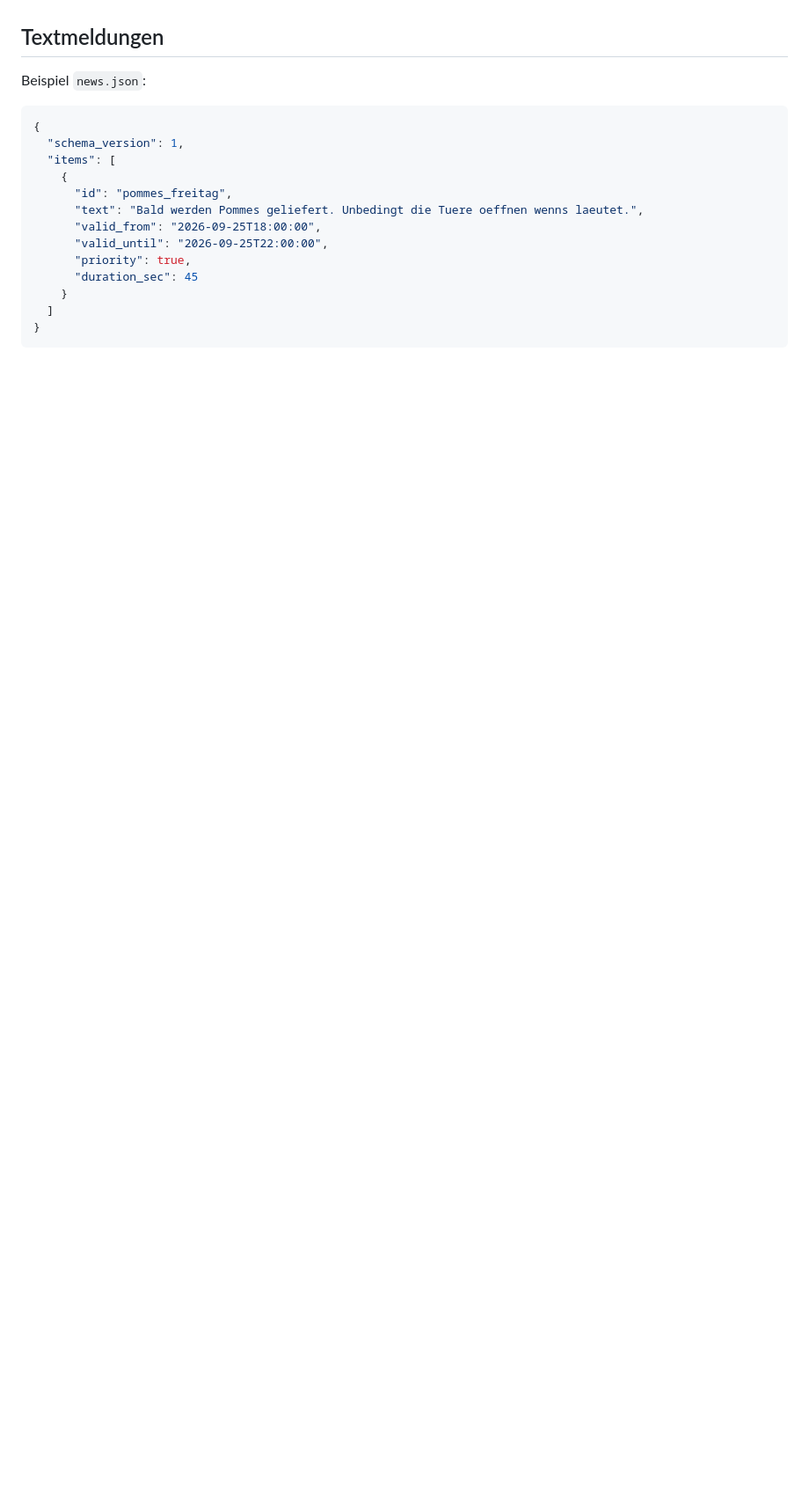
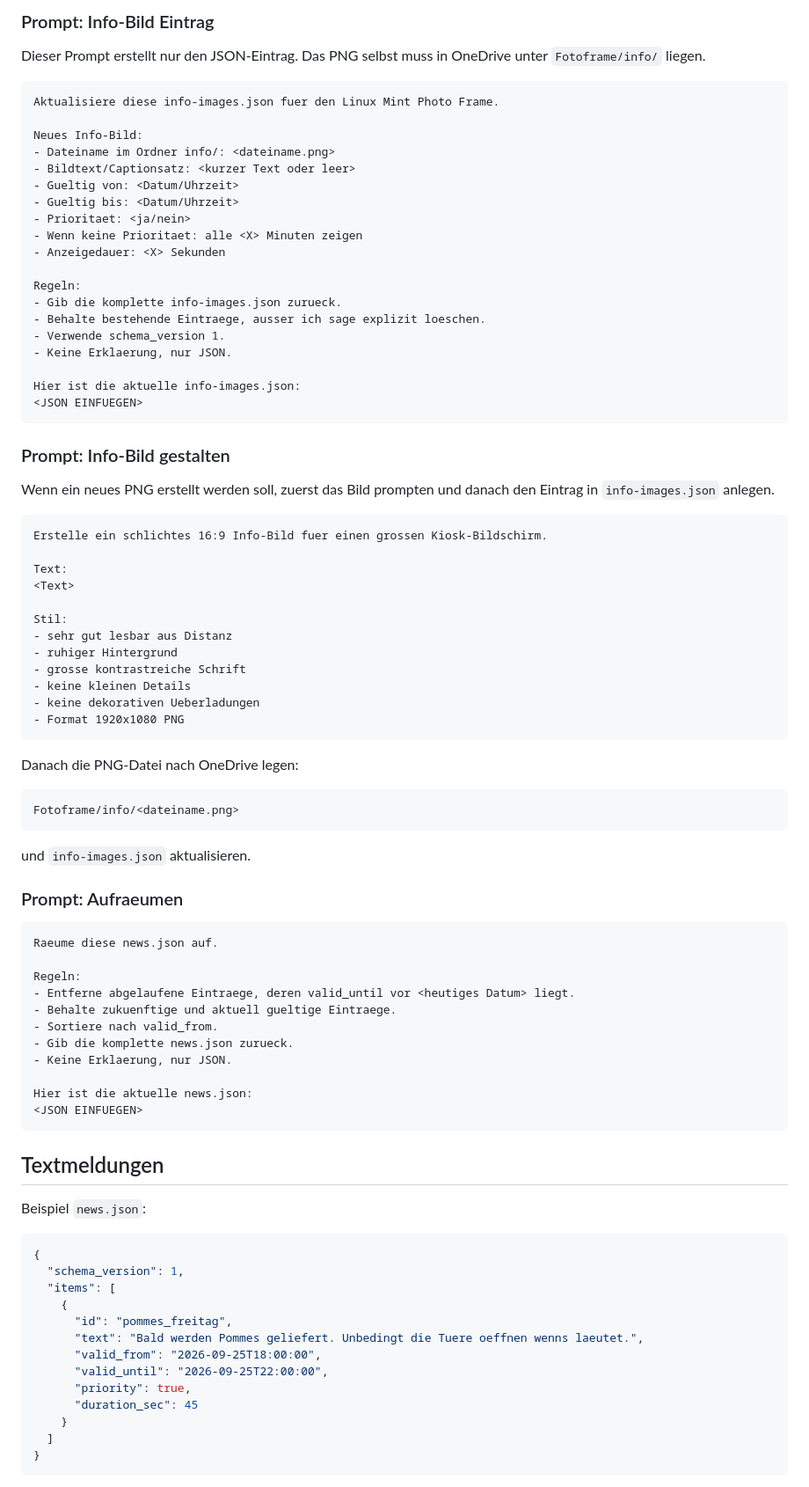
Before and after one commit to Lioninside/linuxmintphotoframe, a Markdown page: README.md, the part around one of its changes. Shown at 88% size. Drawn GitHub-style; blank space fills up the shorter version.

Commit message:
Document OneDrive content prompts

````diff
--- a/README.md
+++ b/README.md
@@ -108,3 +236,73 @@ regelmaessig und braucht normalerweise keinen Neustart.
+### Prompt: Info-Bild Eintrag
+
+Dieser Prompt erstellt nur den JSON-Eintrag. Das PNG selbst muss in OneDrive
+unter `Fotoframe/info/` liegen.
+
+```text
+Aktualisiere diese info-images.json fuer den Linux Mint Photo Frame.
+
+Neues Info-Bild:
+- Dateiname im Ordner info/: <dateiname.png>
+- Bildtext/Captionsatz: <kurzer Text oder leer>
+- Gueltig von: <Datum/Uhrzeit>
+- Gueltig bis: <Datum/Uhrzeit>
+- Prioritaet: <ja/nein>
+- Wenn keine Prioritaet: alle <X> Minuten zeigen
+- Anzeigedauer: <X> Sekunden
+
+Regeln:
+- Gib die komplette info-images.json zurueck.
+- Behalte bestehende Eintraege, ausser ich sage explizit loeschen.
+- Verwende schema_version 1.
+- Keine Erklaerung, nur JSON.
+
+Hier ist die aktuelle info-images.json:
+<JSON EINFUEGEN>
+```
+
+### Prompt: Info-Bild gestalten
+
+Wenn ein neues PNG erstellt werden soll, zuerst das Bild prompten und danach den
+Eintrag in `info-images.json` anlegen.
+
+```text
+Erstelle ein schlichtes 16:9 Info-Bild fuer einen grossen Kiosk-Bildschirm.
+
+Text:
+<Text>
+
+Stil:
+- sehr gut lesbar aus Distanz
+- ruhiger Hintergrund
+- grosse kontrastreiche Schrift
+- keine kleinen Details
+- keine dekorativen Ueberladungen
+- Format 1920x1080 PNG
+```
+
+Danach die PNG-Datei nach OneDrive legen:
+
+```text
+Fotoframe/info/<dateiname.png>
+```
+
+und `info-images.json` aktualisieren.
+
+### Prompt: Aufraeumen
+
+```text
+Raeume diese news.json auf.
+
+Regeln:
+- Entferne abgelaufene Eintraege, deren valid_until vor <heutiges Datum> liegt.
+- Behalte zukuenftige und aktuell gueltige Eintraege.
+- Sortiere nach valid_from.
+- Gib die komplette news.json zurueck.
+- Keine Erklaerung, nur JSON.
+
+Hier ist die aktuelle news.json:
+<JSON EINFUEGEN>
+```
 
 ## Textmeldungen
 
````
Also changed, not shown: other parts of README.md (+128 -0 lines).
